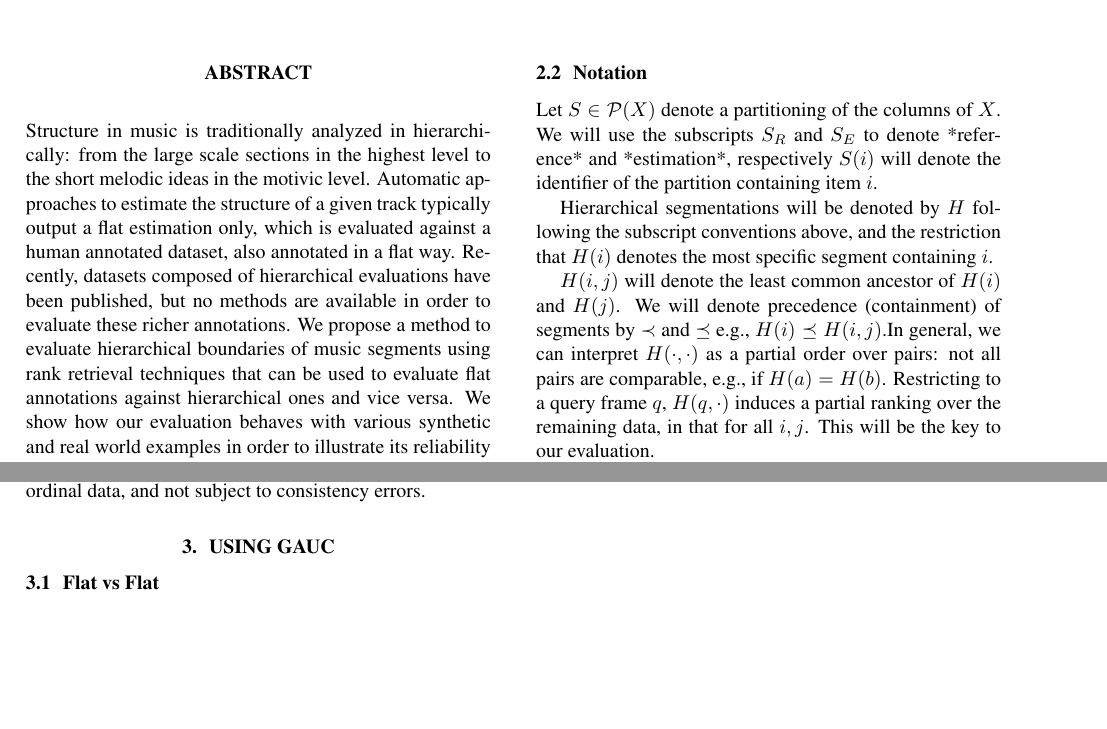
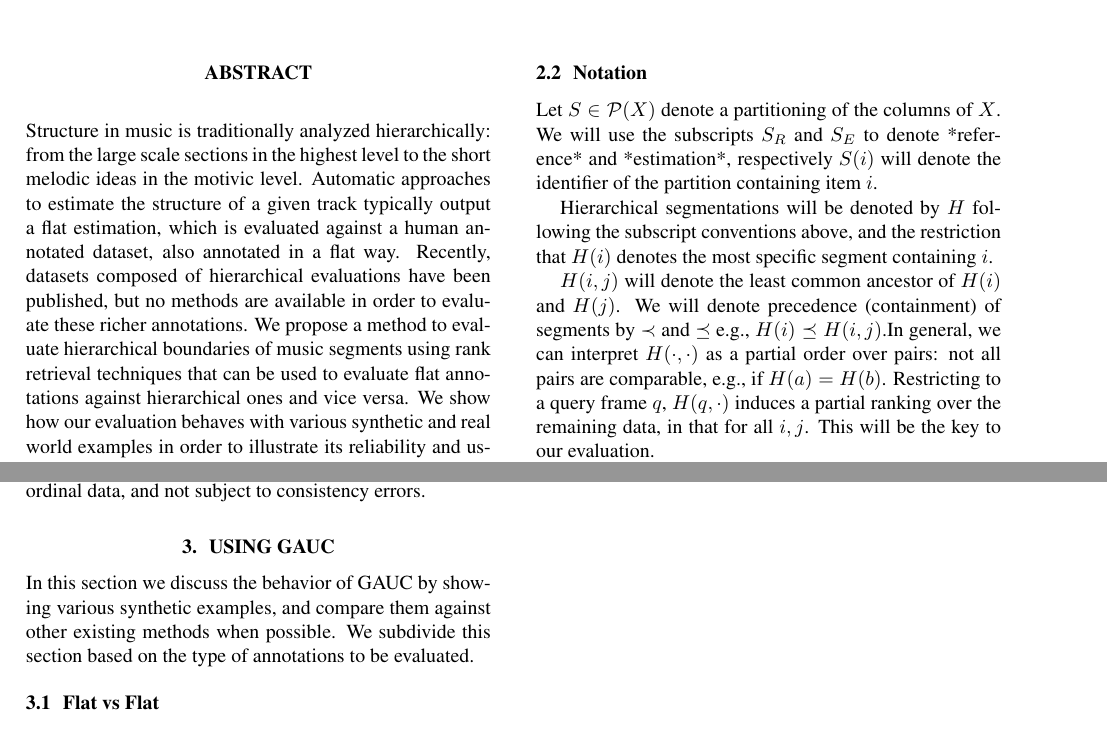
Before and after one commit to urinieto/hier_eval, a LaTeX paper (paper/McFeeNieto-ISMIR2014.tex): two parts of pages 1 and 2 of 2, joined at a grey line, cut so that both start at the same text, the shorter picture padded with empty space. Compiled offline with pdfLaTeX.

Commit message:
Working on the paper and on some synthetic examples

```diff
--- a/paper/McFeeNieto-ISMIR2014.tex
+++ b/paper/McFeeNieto-ISMIR2014.tex
@@ -45,8 +45,8 @@
 \maketitle
 %
 \begin{abstract}
-  Structure in music is traditionally analyzed in hierarchically: from the large scale sections in the highest level to the short melodic ideas in the motivic level.
-  Automatic approaches to estimate the structure of a given track typically output a flat estimation only, which is evaluated against a human annotated dataset, also annotated in a flat way.
+  Structure in music is traditionally analyzed hierarchically: from the large scale sections in the highest level to the short melodic ideas in the motivic level.
+  Automatic approaches to estimate the structure of a given track typically output a flat estimation, which is evaluated against a human annotated dataset, also annotated in a flat way.
   Recently, datasets composed of hierarchical evaluations have been published, but no methods are available in order to evaluate these richer annotations.
   We propose a method to evaluate hierarchical boundaries of music segments using rank retrieval techniques that can be used to evaluate flat annotations against hierarchical ones and vice versa.
   We show how our evaluation behaves with various synthetic and real world examples in order to illustrate its reliability and usability.
@@ -131,7 +131,12 @@ The difference here is that the reference rankings are induced from ordinal data
 
 \section{Using GAUC}\label{sec:using_method}
 
+In this section we discuss the behavior of GAUC by showing various synthetic examples, and compare them against other existing methods when possible.
+We subdivide this section based on the type of annotations to be evaluated.
+
 \subsection{Flat vs Flat}
+
+
 
 \subsection{Flat vs Hierarchical}
 
```
Also changed, not shown: 1 other file.
